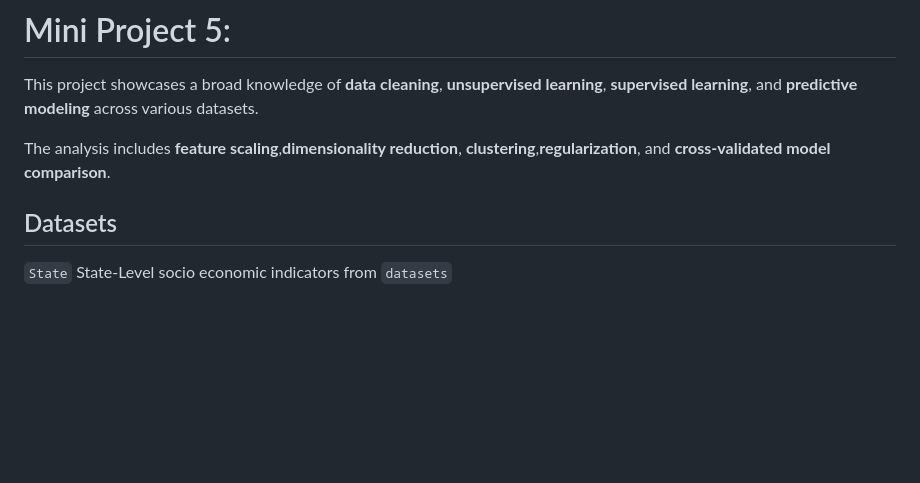
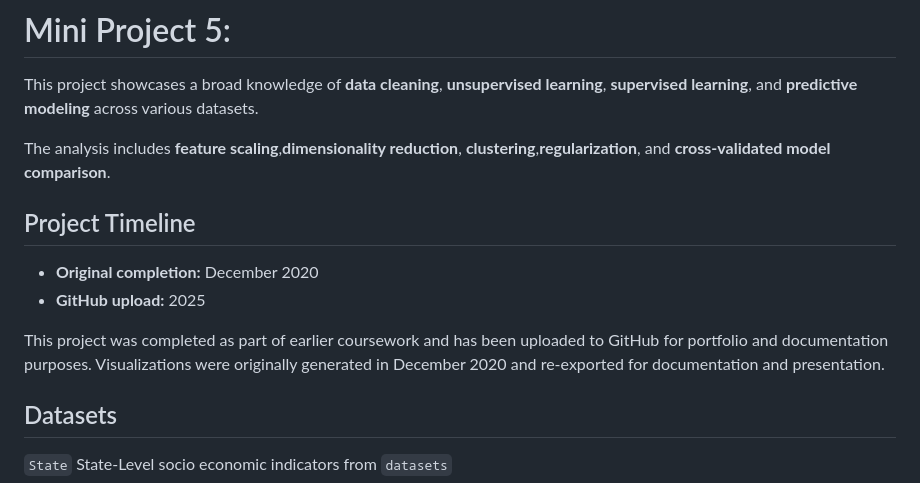
Before and after one commit to vlengmann/miniproject5, a Markdown page: README.md, the part around the change. GitHub-like rendering; blank space fills up the shorter version.

Commit message:
Add project timeline to README
Added project timeline details including original completion and GitHub upload dates.

```diff
--- a/README.md
+++ b/README.md
@@ -4,6 +4,16 @@
 This project showcases a broad knowledge of **data cleaning**, **unsupervised learning**, **supervised learning**, and **predictive modeling** across various datasets.
 
 The analysis includes **feature scaling**,**dimensionality reduction**, **clustering**,**regularization**, and **cross-validated model comparison**.
+
+## Project Timeline
+
+- **Original completion:** December 2020
+- **GitHub upload:** 2025
+
+This project was completed as part of earlier coursework and has been uploaded to GitHub for portfolio and documentation purposes.
+Visualizations were originally generated in December 2020 and re-exported for documentation and presentation.
+
+
 
 ## Datasets
 
```
